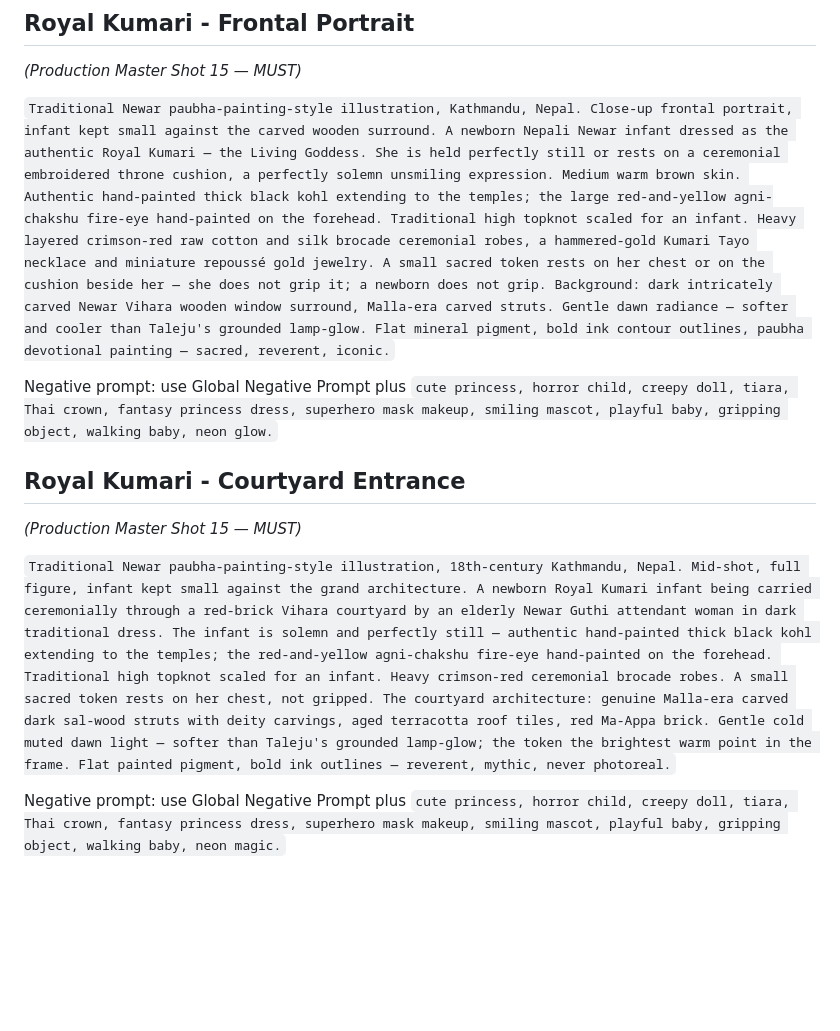
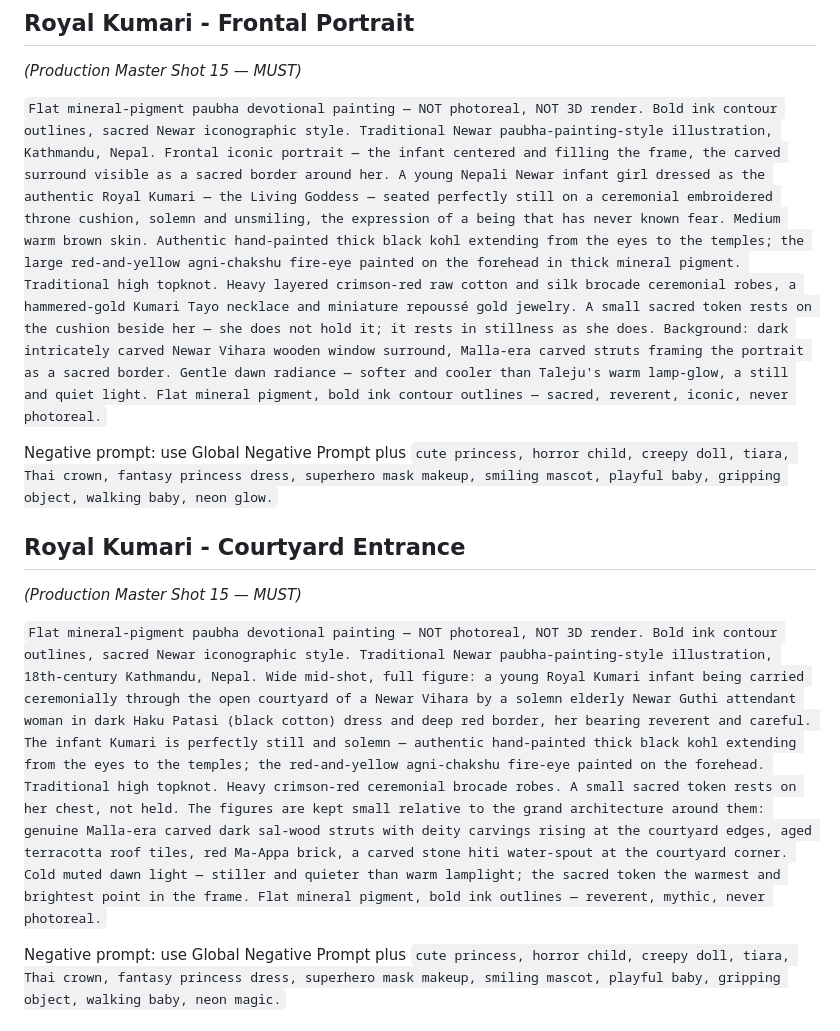
Before and after one commit to joshitrigun/kumari, a Markdown page: production/CHARACTER_IMAGE_PROMPTS.md, the part around one of its changes. GitHub-like rendering; blank space fills up the shorter version.

```diff
--- a/production/CHARACTER_IMAGE_PROMPTS.md
+++ b/production/CHARACTER_IMAGE_PROMPTS.md
@@ -94,14 +94,14 @@ Negative prompt: use Global Negative Prompt plus `bright neon glow, scary ghost,
 ## Royal Kumari - Frontal Portrait
 *(Production Master Shot 15 — MUST)*
 
-`Traditional Newar paubha-painting-style illustration, Kathmandu, Nepal. Close-up frontal portrait, infant kept small against the carved wooden surround. A newborn Nepali Newar infant dressed as the authentic Royal Kumari — the Living Goddess. She is held perfectly still or rests on a ceremonial embroidered throne cushion, a perfectly solemn unsmiling expression. Medium warm brown skin. Authentic hand-painted thick black kohl extending to the temples; the large red-and-yellow agni-chakshu fire-eye hand-painted on the forehead. Traditional high topknot scaled for an infant. Heavy layered crimson-red raw cotton and silk brocade ceremonial robes, a hammered-gold Kumari Tayo necklace and miniature repoussé gold jewelry. A small sacred token rests on her chest or on the cushion beside her — she does not grip it; a newborn does not grip. Background: dark intricately carved Newar Vihara wooden window surround, Malla-era carved struts. Gentle dawn radiance — softer and cooler than Taleju's grounded lamp-glow. Flat mineral pigment, bold ink contour outlines, paubha devotional painting — sacred, reverent, iconic.`
+`Flat mineral-pigment paubha devotional painting — NOT photoreal, NOT 3D render. Bold ink contour outlines, sacred Newar iconographic style. Traditional Newar paubha-painting-style illustration, Kathmandu, Nepal. Frontal iconic portrait — the infant centered and filling the frame, the carved surround visible as a sacred border around her. A young Nepali Newar infant girl dressed as the authentic Royal Kumari — the Living Goddess — seated perfectly still on a ceremonial embroidered throne cushion, solemn and unsmiling, the expression of a being that has never known fear. Medium warm brown skin. Authentic hand-painted thick black kohl extending from the eyes to the temples; the large red-and-yellow agni-chakshu fire-eye painted on the forehead in thick mineral pigment. Traditional high topknot. Heavy layered crimson-red raw cotton and silk brocade ceremonial robes, a hammered-gold Kumari Tayo necklace and miniature repoussé gold jewelry. A small sacred token rests on the cushion beside her — she does not hold it; it rests in stillness as she does. Background: dark intricately carved Newar Vihara wooden window surround, Malla-era carved struts framing the portrait as a sacred border. Gentle dawn radiance — softer and cooler than Taleju's warm lamp-glow, a still and quiet light. Flat mineral pigment, bold ink contour outlines — sacred, reverent, iconic, never photoreal.`
 
 Negative prompt: use Global Negative Prompt plus `cute princess, horror child, creepy doll, tiara, Thai crown, fantasy princess dress, superhero mask makeup, smiling mascot, playful baby, gripping object, walking baby, neon glow.`
 
 ## Royal Kumari - Courtyard Entrance
 *(Production Master Shot 15 — MUST)*
 
-`Traditional Newar paubha-painting-style illustration, 18th-century Kathmandu, Nepal. Mid-shot, full figure, infant kept small against the grand architecture. A newborn Royal Kumari infant being carried ceremonially through a red-brick Vihara courtyard by an elderly Newar Guthi attendant woman in dark traditional dress. The infant is solemn and perfectly still — authentic hand-painted thick black kohl extending to the temples; the red-and-yellow agni-chakshu fire-eye hand-painted on the forehead. Traditional high topknot scaled for an infant. Heavy crimson-red ceremonial brocade robes. A small sacred token rests on her chest, not gripped. The courtyard architecture: genuine Malla-era carved dark sal-wood struts with deity carvings, aged terracotta roof tiles, red Ma-Appa brick. Gentle cold muted dawn light — softer than Taleju's grounded lamp-glow; the token the brightest warm point in the frame. Flat painted pigment, bold ink outlines — reverent, mythic, never photoreal.`
+`Flat mineral-pigment paubha devotional painting — NOT photoreal, NOT 3D render. Bold ink contour outlines, sacred Newar iconographic style. Traditional Newar paubha-painting-style illustration, 18th-century Kathmandu, Nepal. Wide mid-shot, full figure: a young Royal Kumari infant being carried ceremonially through the open courtyard of a Newar Vihara by a solemn elderly Newar Guthi attendant woman in dark Haku Patasi (black cotton) dress and deep red border, her bearing reverent and careful. The infant Kumari is perfectly still and solemn — authentic hand-painted thick black kohl extending from the eyes to the temples; the red-and-yellow agni-chakshu fire-eye painted on the forehead. Traditional high topknot. Heavy crimson-red ceremonial brocade robes. A small sacred token rests on her chest, not held. The figures are kept small relative to the grand architecture around them: genuine Malla-era carved dark sal-wood struts with deity carvings rising at the courtyard edges, aged terracotta roof tiles, red Ma-Appa brick, a carved stone hiti water-spout at the courtyard corner. Cold muted dawn light — stiller and quieter than warm lamplight; the sacred token the warmest and brightest point in the frame. Flat mineral pigment, bold ink outlines — reverent, mythic, never photoreal.`
 
 Negative prompt: use Global Negative Prompt plus `cute princess, horror child, creepy doll, tiara, Thai crown, fantasy princess dress, superhero mask makeup, smiling mascot, playful baby, gripping object, walking baby, neon magic.`
 
```
Also changed, not shown: other parts of production/CHARACTER_IMAGE_PROMPTS.md (+1 -1 lines).
